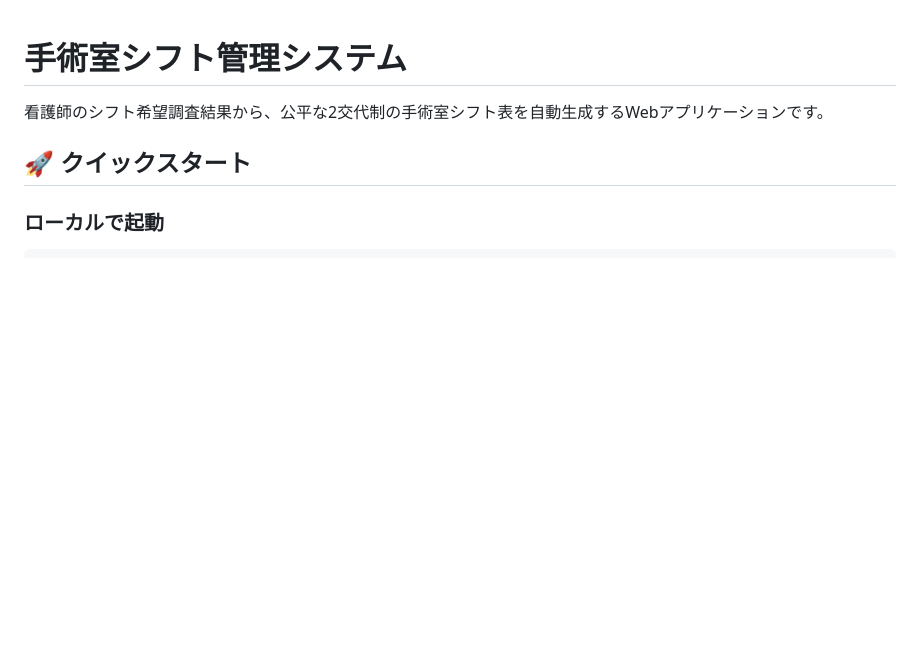
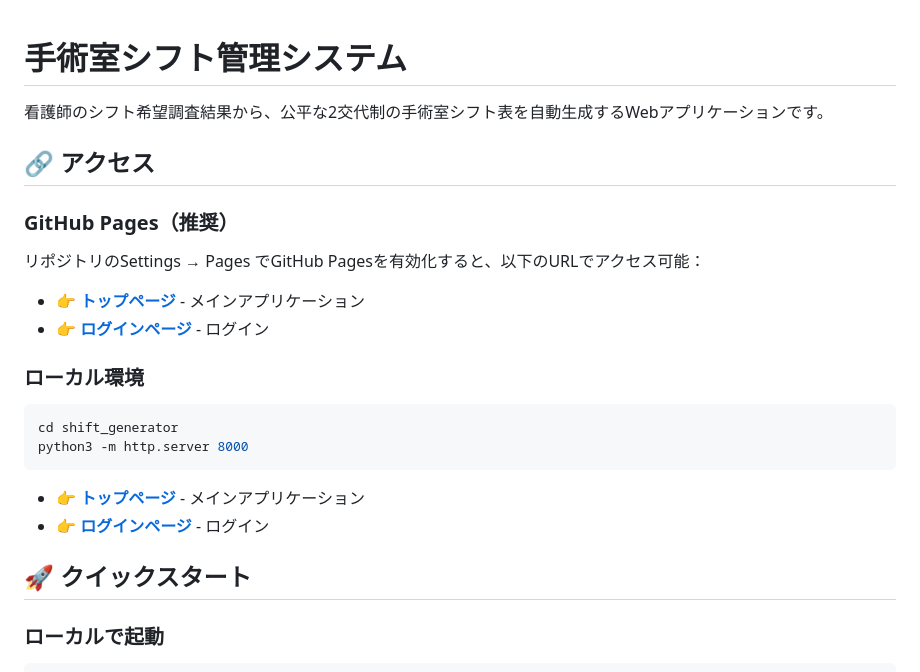
Before and after one commit to doraemon0218/shift_generator, a Markdown page: README.md, the part around the change. GitHub-like rendering; blank space fills up the shorter version.

Commit message:
READMEにGitHub Pagesからの直接アクセスリンクを追加
- トップページへの直接リンクを目立つ位置に配置
- GitHub Pagesとローカル環境の両方のURLを明記

````diff
--- a/README.md
+++ b/README.md
@@ -1,6 +1,22 @@
 # 手術室シフト管理システム
 
 看護師のシフト希望調査結果から、公平な2交代制の手術室シフト表を自動生成するWebアプリケーションです。
+
+## 🔗 アクセス
+
+### GitHub Pages（推奨）
+リポジトリのSettings → Pages でGitHub Pagesを有効化すると、以下のURLでアクセス可能：
+
+- **👉 [トップページ](https://doraemon0218.github.io/shift_generator/top.html)** - メインアプリケーション
+- **👉 [ログインページ](https://doraemon0218.github.io/shift_generator/login.html)** - ログイン
+
+### ローカル環境
+```bash
+cd shift_generator
+python3 -m http.server 8000
+```
+- **👉 [トップページ](http://localhost:8000/top.html)** - メインアプリケーション
+- **👉 [ログインページ](http://localhost:8000/login.html)** - ログイン
 
 ## 🚀 クイックスタート
 
````
